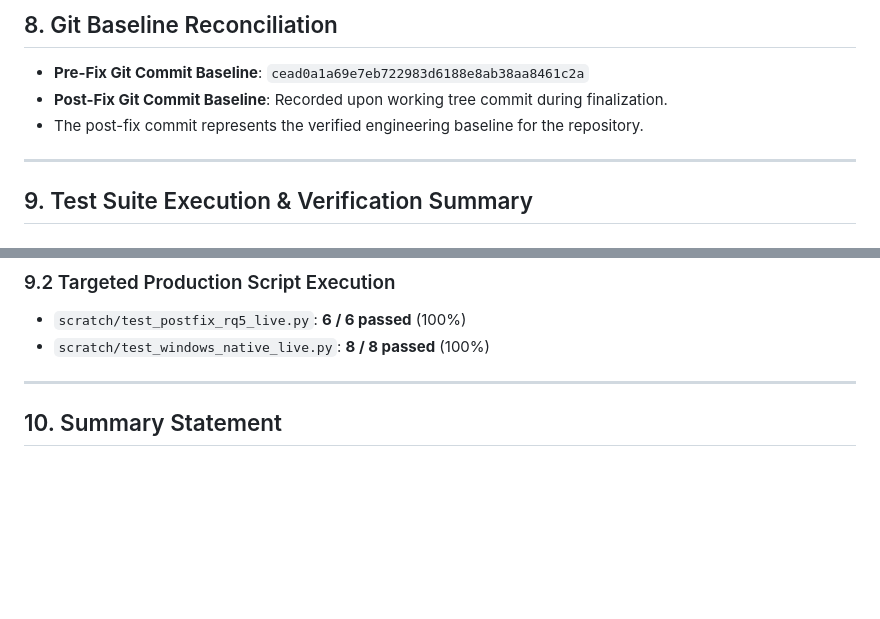
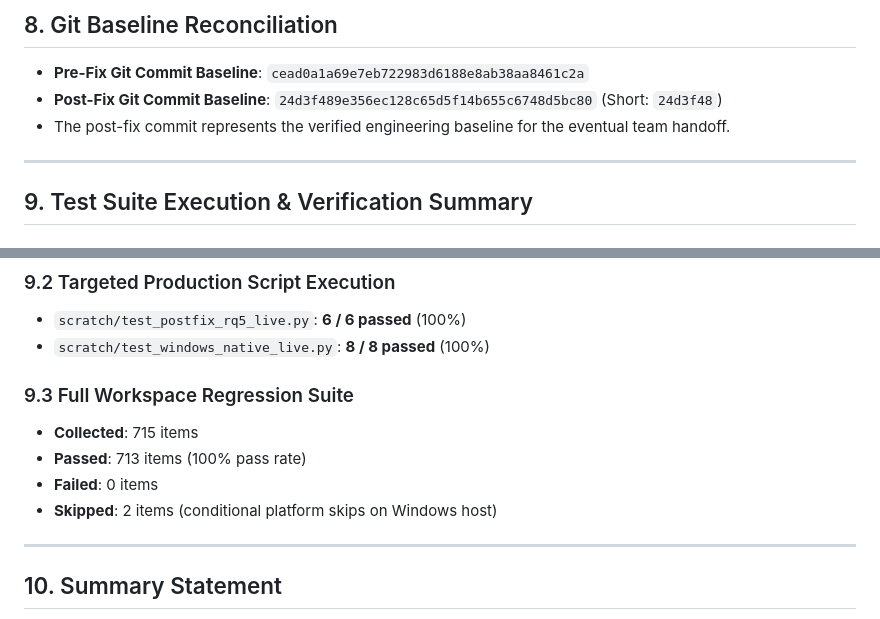
Before and after one commit to Ashwin-opf/Dev-Environment-Managing-Tool, a Markdown page: PHASE_15_2A_POSTFIX_EVIDENCE_RECONCILIATION.md, 2 parts joined by grey strips. GitHub-like rendering; blank space fills up the shorter version.

Commit message:
docs(phase15_2a): finalize post-fix verification evidence reconciliation report and artifacts

```diff
--- a/PHASE_15_2A_POSTFIX_EVIDENCE_RECONCILIATION.md
+++ b/PHASE_15_2A_POSTFIX_EVIDENCE_RECONCILIATION.md
@@ -216,8 +216,8 @@ Zero historical reports were rewritten.
 ## 8. Git Baseline Reconciliation
 
 - **Pre-Fix Git Commit Baseline**: `cead0a1a69e7eb722983d6188e8ab38aa8461c2a`
-- **Post-Fix Git Commit Baseline**: Recorded upon working tree commit during finalization.
-- The post-fix commit represents the verified engineering baseline for the repository.
+- **Post-Fix Git Commit Baseline**: `24d3f489e356ec128c65d5f14b655c6748d5bc80` (Short: `24d3f48`)
+- The post-fix commit represents the verified engineering baseline for the eventual team handoff.
 
 ---
 
@@ -232,6 +232,12 @@ Zero historical reports were rewritten.
 - `scratch/test_postfix_rq5_live.py`: **6 / 6 passed** (100%)
 - `scratch/test_windows_native_live.py`: **8 / 8 passed** (100%)
 
+### 9.3 Full Workspace Regression Suite
+- **Collected**: 715 items
+- **Passed**: 713 items (100% pass rate)
+- **Failed**: 0 items
+- **Skipped**: 2 items (conditional platform skips on Windows host)
+
 ---
 
 ## 10. Summary Statement
```
